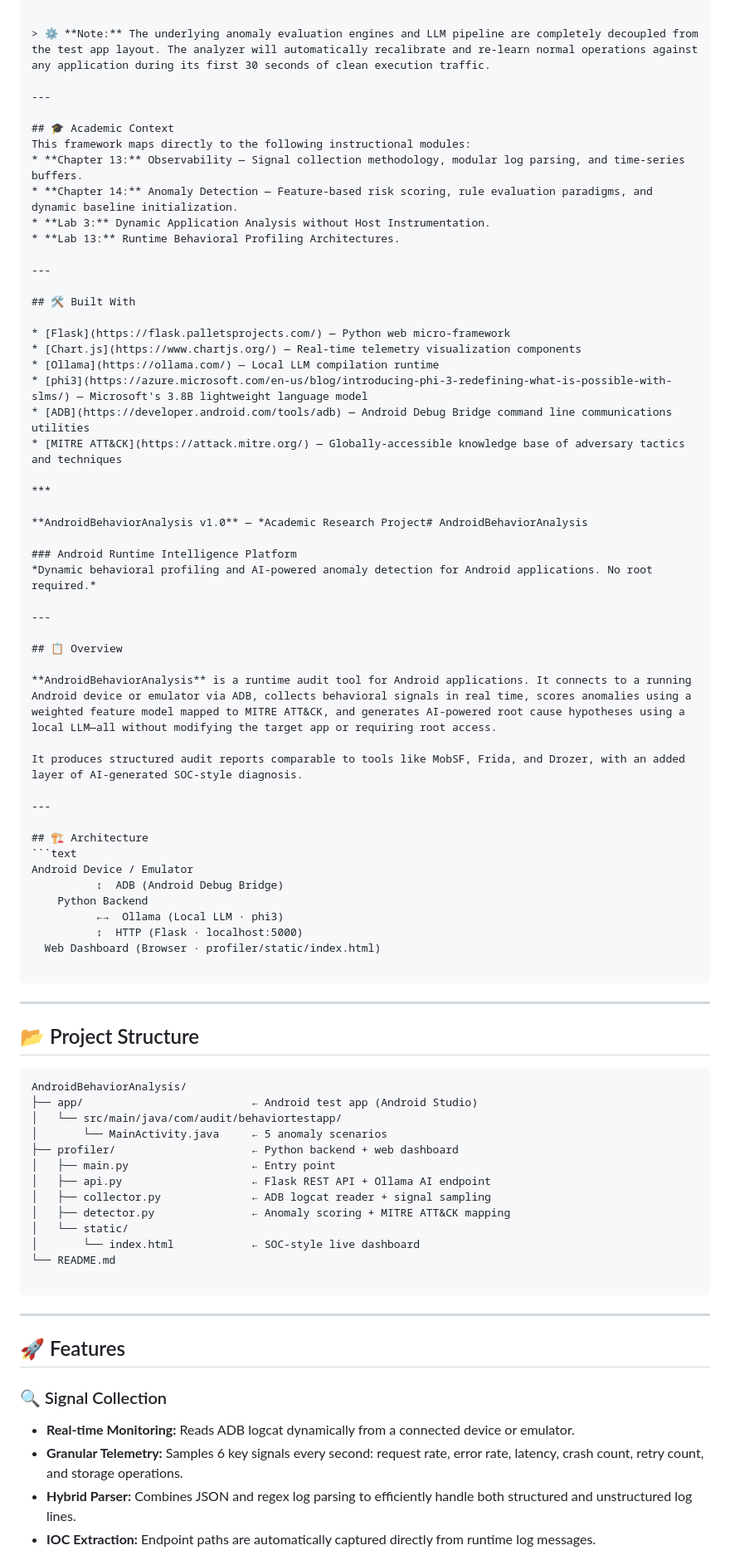
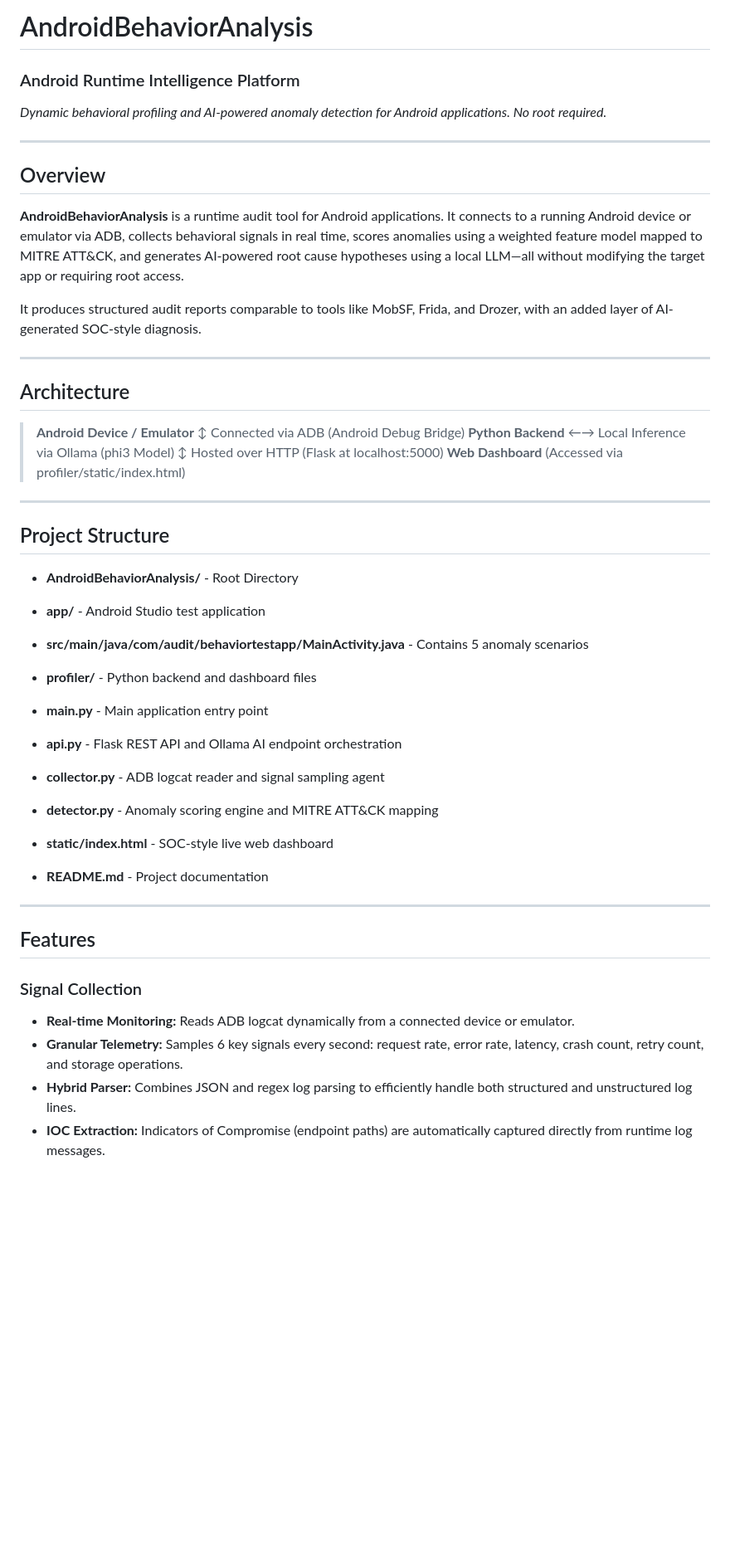
Before and after one commit to yasser-ch/AndroidBehaviorAnalysis, a Markdown page: README.md, the part around one of its changes. Shown at 83% size. Drawn GitHub-style; blank space fills up the shorter version.

````diff
--- a/README.md
+++ b/README.md
@@ -1,37 +1,12 @@
-```
-
-> ⚙️ **Note:** The underlying anomaly evaluation engines and LLM pipeline are completely decoupled from the test app layout. The analyzer will automatically recalibrate and re-learn normal operations against any application during its first 30 seconds of clean execution traffic.
-
----
-
-## 🎓 Academic Context
-This framework maps directly to the following instructional modules:
-* **Chapter 13:** Observability — Signal collection methodology, modular log parsing, and time-series buffers.
-* **Chapter 14:** Anomaly Detection — Feature-based risk scoring, rule evaluation paradigms, and dynamic baseline initialization.
-* **Lab 3:** Dynamic Application Analysis without Host Instrumentation.
-* **Lab 13:** Runtime Behavioral Profiling Architectures.
-
----
-
-## 🛠️ Built With
-
-* [Flask](https://flask.palletsprojects.com/) — Python web micro-framework
-* [Chart.js](https://www.chartjs.org/) — Real-time telemetry visualization components
-* [Ollama](https://ollama.com/) — Local LLM compilation runtime
-* [phi3](https://azure.microsoft.com/en-us/blog/introducing-phi-3-redefining-what-is-possible-with-slms/) — Microsoft's 3.8B lightweight language model
-* [ADB](https://developer.android.com/tools/adb) — Android Debug Bridge command line communications utilities
-* [MITRE ATT&CK](https://attack.mitre.org/) — Globally-accessible knowledge base of adversary tactics and techniques
-
-***
-
-**AndroidBehaviorAnalysis v1.0** — *Academic Research Project# AndroidBehaviorAnalysis
+# AndroidBehaviorAnalysis
 
 ### Android Runtime Intelligence Platform
+
 *Dynamic behavioral profiling and AI-powered anomaly detection for Android applications. No root required.*
 
 ---
 
-## 📋 Overview
+## Overview
 
 **AndroidBehaviorAnalysis** is a runtime audit tool for Android applications. It connects to a running Android device or emulator via ADB, collects behavioral signals in real time, scores anomalies using a weighted feature model mapped to MITRE ATT&CK, and generates AI-powered root cause hypotheses using a local LLM—all without modifying the target app or requiring root access.
 
@@ -39,45 +14,44 @@ It produces structured audit reports comparable to tools like MobSF, Frida, and
 
 ---
 
-## 🏗️ Architecture
-```text
-Android Device / Emulator
-          ↕  ADB (Android Debug Bridge)
-    Python Backend
-          ←→  Ollama (Local LLM · phi3)
-          ↕  HTTP (Flask · localhost:5000)
-  Web Dashboard (Browser · profiler/static/index.html)
+## Architecture
 
-```
+> **Android Device / Emulator**
+> ↕ Connected via ADB (Android Debug Bridge)
+> **Python Backend**
+> ←→ Local Inference via Ollama (phi3 Model)
+> ↕ Hosted over HTTP (Flask at localhost:5000)
+> **Web Dashboard** (Accessed via profiler/static/index.html)
 
 ---
 
-## 📂 Project Structure
+## Project Structure
 
-```text
-AndroidBehaviorAnalysis/
-├── app/                          ← Android test app (Android Studio)
-│   └── src/main/java/com/audit/behaviortestapp/
-│       └── MainActivity.java     ← 5 anomaly scenarios
-├── profiler/                     ← Python backend + web dashboard
-│   ├── main.py                   ← Entry point
-│   ├── api.py                    ← Flask REST API + Ollama AI endpoint
-│   ├── collector.py              ← ADB logcat reader + signal sampling
-│   ├── detector.py               ← Anomaly scoring + MITRE ATT&CK mapping
-│   └── static/
-│       └── index.html            ← SOC-style live dashboard
-└── README.md
+* **AndroidBehaviorAnalysis/** - Root Directory
+* **app/** - Android Studio test application
+* **src/main/java/com/audit/behaviortestapp/MainActivity.java** - Contains 5 anomaly scenarios
 
-```
+
+* **profiler/** - Python backend and dashboard files
+* **main.py** - Main application entry point
+* **api.py** - Flask REST API and Ollama AI endpoint orchestration
+* **collector.py** - ADB logcat reader and signal sampling agent
+* **detector.py** - Anomaly scoring engine and MITRE ATT&CK mapping
+* **static/index.html** - SOC-style live web dashboard
+
+
+* **README.md** - Project documentation
+
+
 
 ---
 
-## 🚀 Features
+## Features
 
-### 🔍 Signal Collection
+### Signal Collection
 
 * **Real-time Monitoring:** Reads ADB logcat dynamically from a connected device or emulator.
 * **Granular Telemetry:** Samples 6 key signals every second: request rate, error rate, latency, crash count, retry count, and storage operations.
 * **Hybrid Parser:** Combines JSON and regex log parsing to efficiently handle both structured and unstructured log lines.
-* **IOC Extraction:** Endpoint paths are automatically captured directly from runtime log messages.
+* **IOC Extraction:** Indicators of Compromise (endpoint paths) are automatically captured directly from runtime log messages.
 
````
Also changed, not shown: other parts of README.md (+67 -110 lines).
